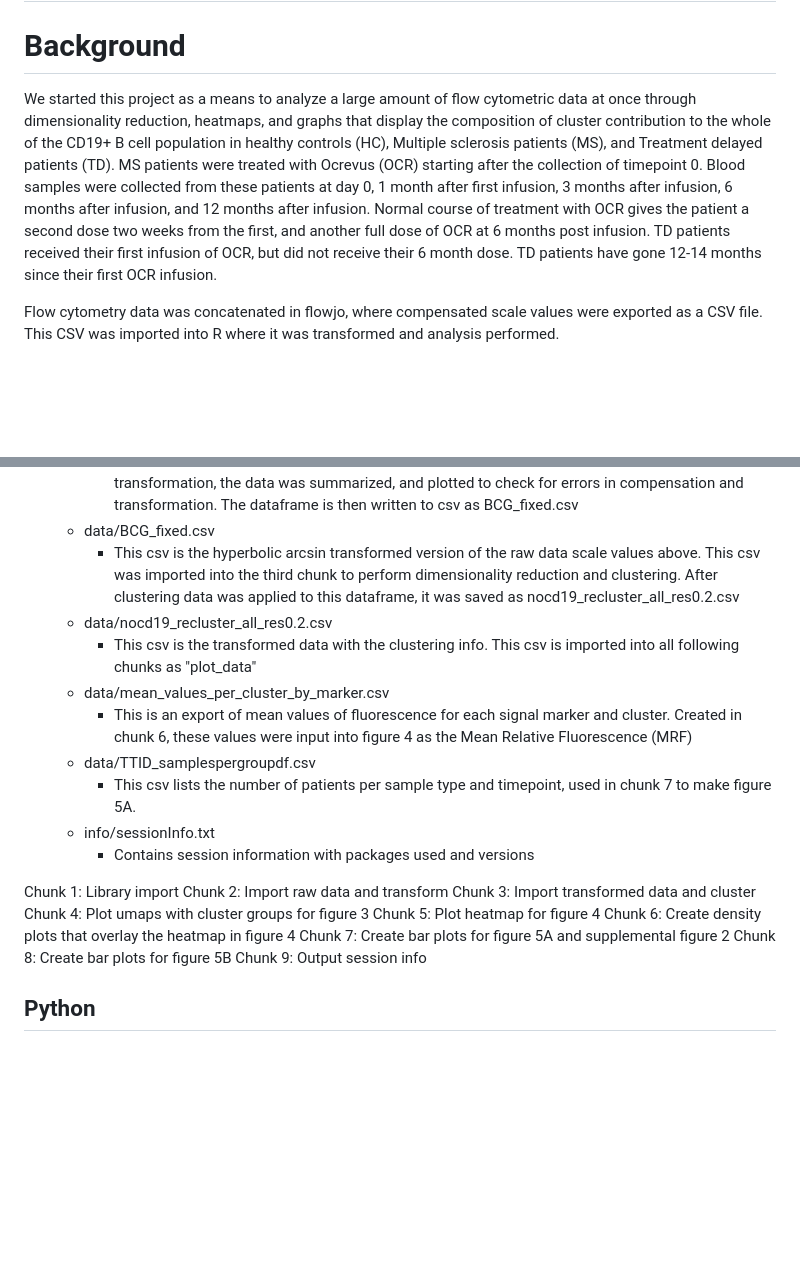
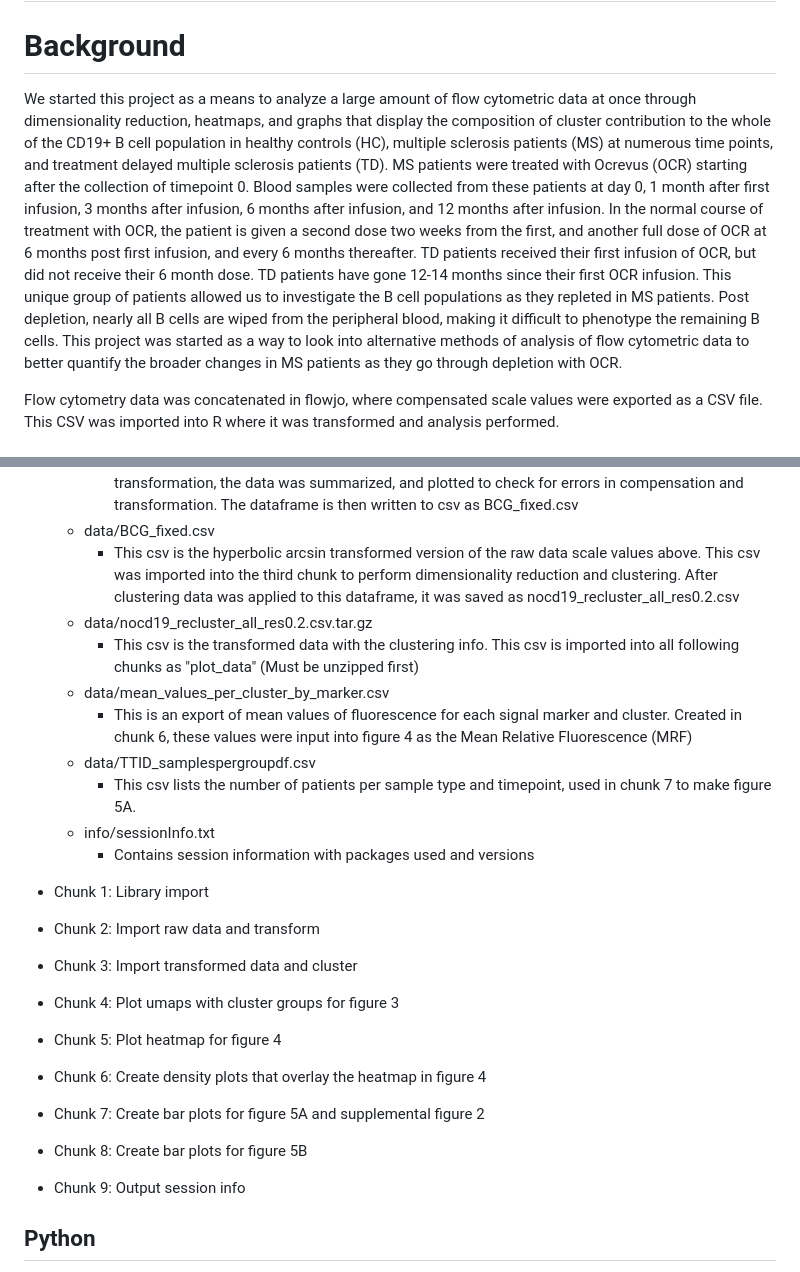
Before and after one commit to BDittelLab/MS_OCR, a Markdown page: README.md, 2 parts joined by grey strips. Rendered like a GitHub page; blank space fills up the shorter version.

```diff
--- a/README.md
+++ b/README.md
@@ -6,7 +6,7 @@ Date archived: 20240122
 
 # Background
 
-We started this project as a means to analyze a large amount of flow cytometric data at once through dimensionality reduction, heatmaps, and graphs that display the composition of cluster contribution to the whole of the CD19+ B cell population in healthy controls (HC), Multiple sclerosis patients (MS), and Treatment delayed patients (TD). MS patients were treated with Ocrevus (OCR) starting after the collection of timepoint 0. Blood samples were collected from these patients at day 0, 1 month after first infusion, 3 months after infusion, 6 months after infusion, and 12 months after infusion. Normal course of treatment with OCR gives the patient a second dose two weeks from the first, and another full dose of OCR at 6 months post infusion. TD patients received their first infusion of OCR, but did not receive their 6 month dose. TD patients have gone 12-14 months since their first OCR infusion.
+We started this project as a means to analyze a large amount of flow cytometric data at once through dimensionality reduction, heatmaps, and graphs that display the composition of cluster contribution to the whole of the CD19+ B cell population in healthy controls (HC), multiple sclerosis patients (MS) at numerous time points, and treatment delayed multiple sclerosis patients (TD). MS patients were treated with Ocrevus (OCR) starting after the collection of timepoint 0. Blood samples were collected from these patients at day 0, 1 month after first infusion, 3 months after infusion, 6 months after infusion, and 12 months after infusion. In the normal course of treatment with OCR, the patient is given a second dose two weeks from the first, and another full dose of OCR at 6 months post first infusion, and every 6 months thereafter. TD patients received their first infusion of OCR, but did not receive their 6 month dose. TD patients have gone 12-14 months since their first OCR infusion. This unique group of patients allowed us to investigate the B cell populations as they repleted in MS patients. Post depletion, nearly all B cells are wiped from the peripheral blood, making it difficult to phenotype the remaining B cells. This project was started as a way to look into alternative methods of analysis of flow cytometric data to better quantify the broader changes in MS patients as they go through depletion with OCR.
 
 Flow cytometry data was concatenated in flowjo, where compensated scale values were exported as a CSV file. This CSV was imported into R where it was transformed and analysis performed.
 
@@ -21,8 +21,8 @@ The R script is written such that each major data transformation and figure are
 		- This csv is the raw data exported from FlowJo. In brief, all fcs files were pooled into a single FlowJo project, compensated, gated on CD19+ events, then concatenated into a single file. The compensated scale values were exported as a csv from the concatenated file. Some minor cleanup was performed on the file to make it acceptable to import into R. This file was imported in the second chunk only, where we inverse hyperbolic arcsin transformed the signal columns. After transformation, the data was summarized, and plotted to check for errors in compensation and transformation. The dataframe is then written to csv as BCG_fixed.csv
 	- data/BCG_fixed.csv
 		- This csv is the hyperbolic arcsin transformed version of the raw data scale values above. This csv was imported into the third chunk to perform dimensionality reduction and clustering. After clustering data was applied to this dataframe, it was saved as nocd19_recluster_all_res0.2.csv
-	- data/nocd19_recluster_all_res0.2.csv
-		- This csv is the transformed data with the clustering info. This csv is imported into all following chunks as "plot_data"
+	- data/nocd19_recluster_all_res0.2.csv.tar.gz
+		- This csv is the transformed data with the clustering info. This csv is imported into all following chunks as "plot_data" (Must be unzipped first)
 	- data/mean_values_per_cluster_by_marker.csv
 		- This is an export of mean values of fluorescence for each signal marker and cluster. Created in chunk 6, these values were input into figure 4 as the Mean Relative Fluorescence (MRF)
 	- data/TTID_samplespergroupdf.csv
@@ -30,15 +30,15 @@ The R script is written such that each major data transformation and figure are
 	- info/sessionInfo.txt
 		- Contains session information with packages used and versions
 
-Chunk 1: Library import
-Chunk 2: Import raw data and transform
-Chunk 3: Import transformed data and cluster
-Chunk 4: Plot umaps with cluster groups for figure 3
-Chunk 5: Plot heatmap for figure 4
-Chunk 6: Create density plots that overlay the heatmap in figure 4
-Chunk 7: Create bar plots for figure 5A and supplemental figure 2
-Chunk 8: Create bar plots for figure 5B
-Chunk 9: Output session info
+- Chunk 1: Library import
+- Chunk 2: Import raw data and transform
+- Chunk 3: Import transformed data and cluster
+- Chunk 4: Plot umaps with cluster groups for figure 3
+- Chunk 5: Plot heatmap for figure 4
+- Chunk 6: Create density plots that overlay the heatmap in figure 4
+- Chunk 7: Create bar plots for figure 5A and supplemental figure 2
+- Chunk 8: Create bar plots for figure 5B
+- Chunk 9: Output session info
 
 ## Python
 Supplemental Figure 3 was created in Python using the SCCODA library to show which clusters are compositionally significantly different from each other per timepoint, and how many samples would be needed to assign significance for populations composing a smaller proportion of the whole.
```
